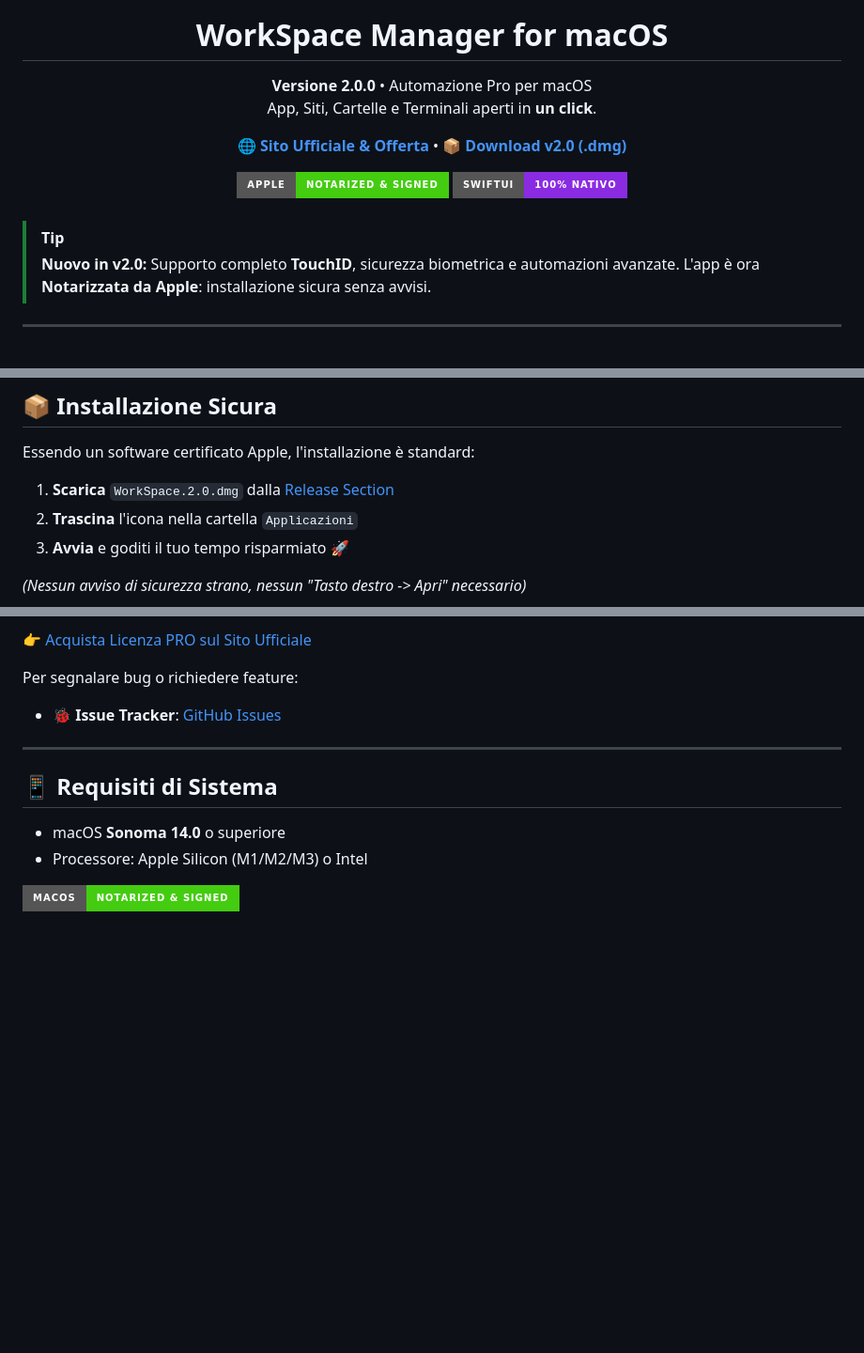
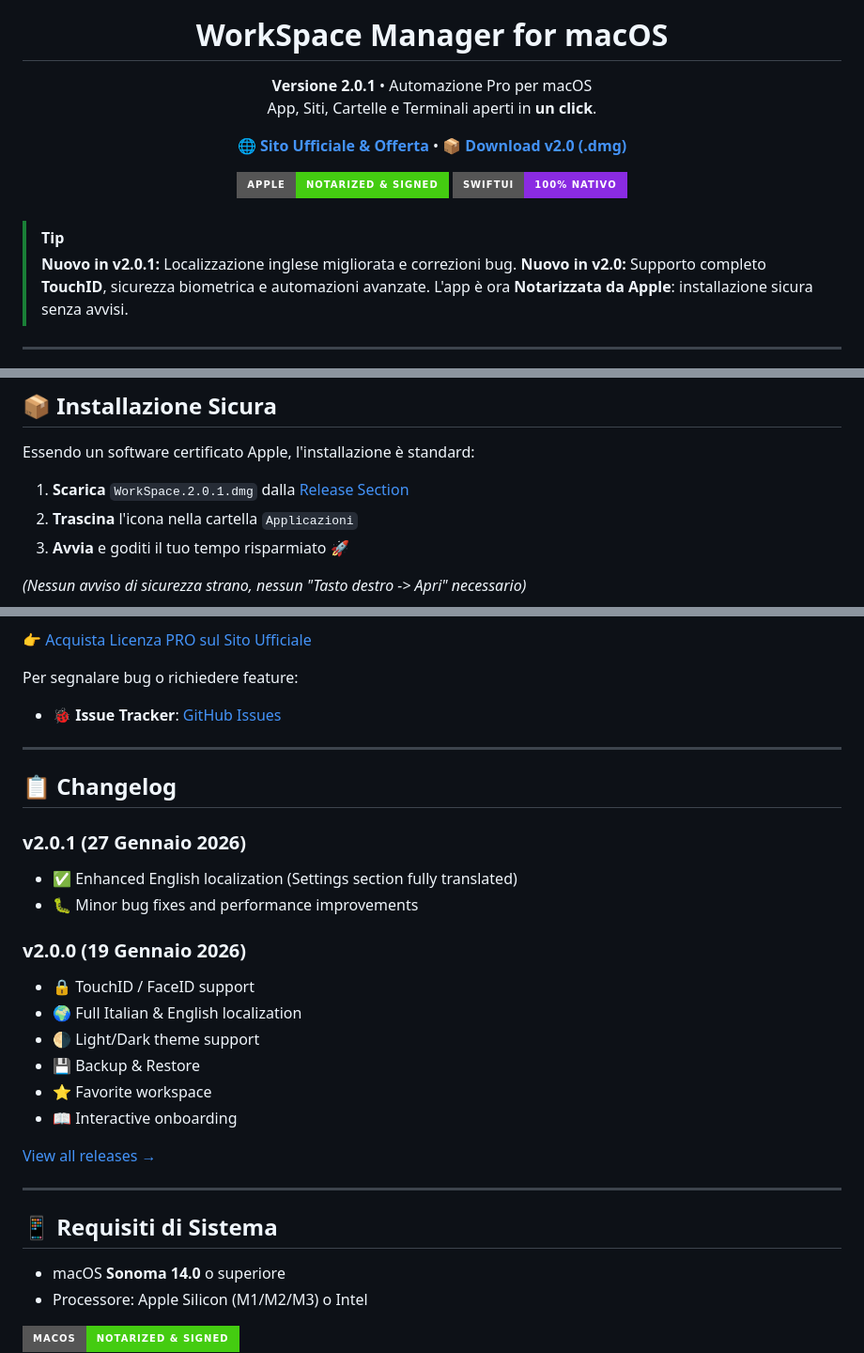
Before and after one commit to frafra077/workspace-manager, a Markdown page: README.md, 3 parts joined by grey strips. Shown at 94% size. GitHub-like rendering; badges without logos; blank space fills up the shorter version.

```diff
--- a/README.md
+++ b/README.md
@@ -5,7 +5,7 @@
 <h1 align="center">WorkSpace Manager for macOS</h1>
 
 <p align="center">
-  <strong>Versione 2.0.0</strong> • Automazione Pro per macOS<br/>
+  <strong>Versione 2.0.1</strong> • Automazione Pro per macOS<br/>
   App, Siti, Cartelle e Terminali aperti in <strong>un click</strong>.
 </p>
 
@@ -24,6 +24,7 @@
 <br/>
 
 > [!TIP]
+> **Nuovo in v2.0.1:** Localizzazione inglese migliorata e correzioni bug.
 > **Nuovo in v2.0:** Supporto completo **TouchID**, sicurezza biometrica e automazioni avanzate.
 > L'app è ora **Notarizzata da Apple**: installazione sicura senza avvisi.
 
@@ -81,7 +82,7 @@ Esporta i tuoi profili in formato JSON e portali su un altro Mac in un secondo.
 
 Essendo un software certificato Apple, l'installazione è standard:
 
-1. **Scarica** `WorkSpace.2.0.dmg` dalla [Release Section](https://github.com/frafra077/workspace-manager/releases/latest)
+1. **Scarica** `WorkSpace.2.0.1.dmg` dalla [Release Section](https://github.com/frafra077/workspace-manager/releases/latest)
 2. **Trascina** l'icona nella cartella `Applicazioni`
 3. **Avvia** e goditi il tuo tempo risparmiato 🚀
 
@@ -101,6 +102,25 @@ Per segnalare bug o richiedere feature:
 - 🐞 **Issue Tracker**: [GitHub Issues](https://github.com/frafra077/workspace-manager/issues)
 
 ---
+
+## 📋 Changelog
+
+### v2.0.1 (27 Gennaio 2026)
+- ✅ Enhanced English localization (Settings section fully translated)
+- 🐛 Minor bug fixes and performance improvements
+
+### v2.0.0 (19 Gennaio 2026)
+- 🔒 TouchID / FaceID support
+- 🌍 Full Italian & English localization
+- 🌗 Light/Dark theme support
+- 💾 Backup & Restore
+- ⭐ Favorite workspace
+- 📖 Interactive onboarding
+
+[View all releases →](https://github.com/frafra077/workspace-manager/releases)
+
+---
+
 
 ## 📱 Requisiti di Sistema
 
```
